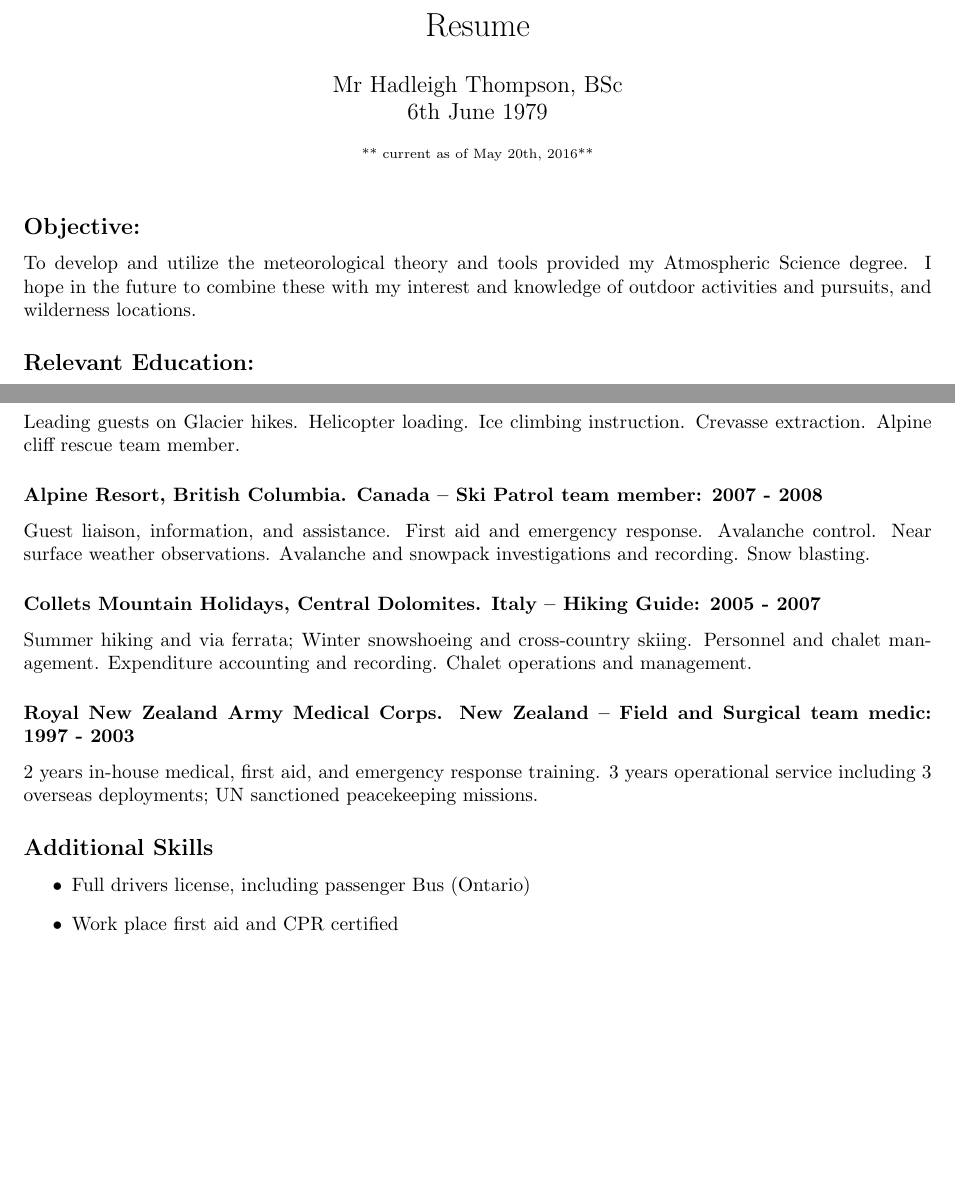
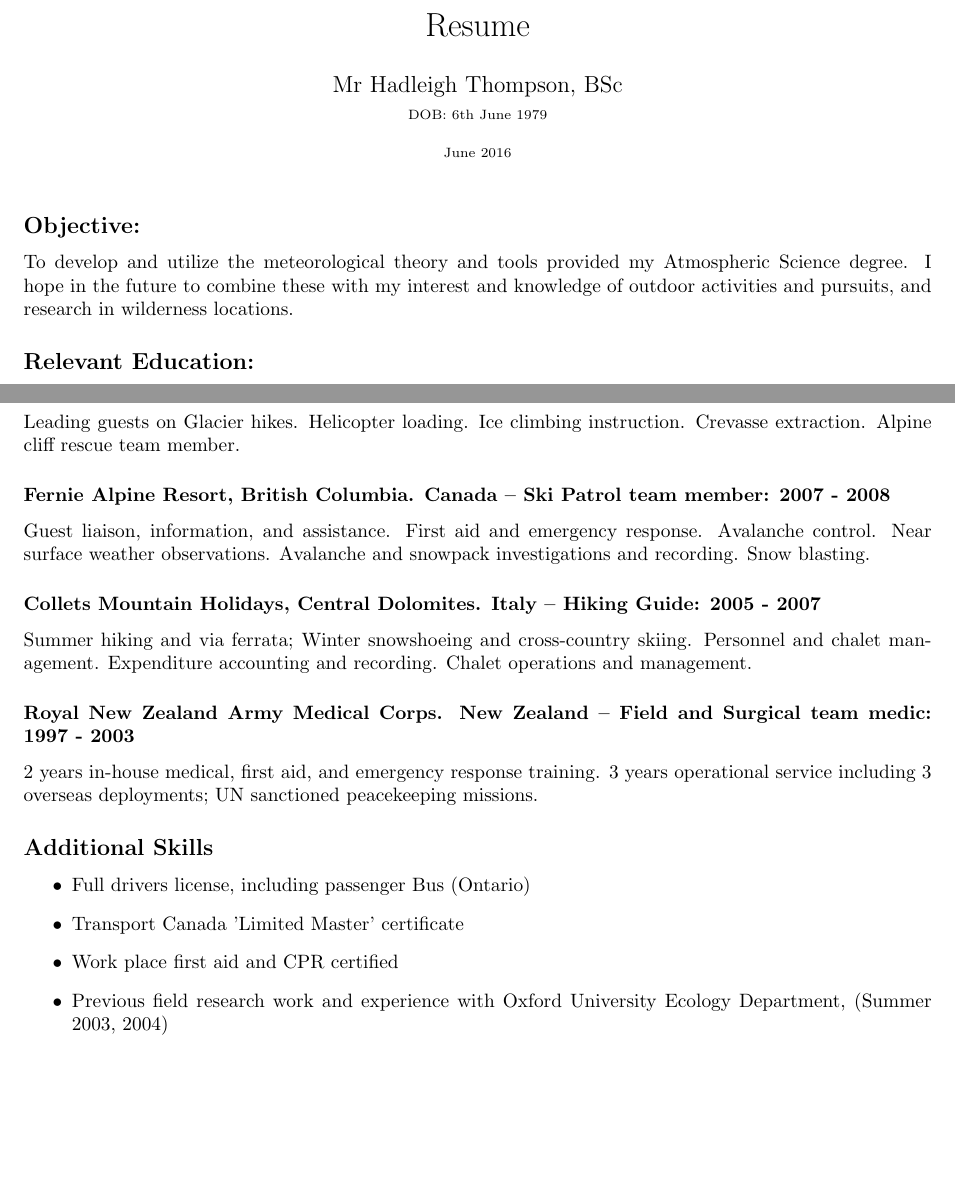
Before and after one commit to hadleigh/github.io, a LaTeX CV (resume_folder/document.tex): two parts of pages 1 and 2 of 2 before the commit and two parts of pages 1 and 2 of 3 after it, joined at a grey line, cut so that both start at the same text, the shorter picture padded with empty space. Compiled offline with pdfLaTeX.

Commit message:
updates resume for DFO

```diff
--- a/resume_folder/document.tex
+++ b/resume_folder/document.tex
@@ -4,16 +4,15 @@
 
 %opening
 \title{Resume}
-\author{Mr Hadleigh Thompson, BSc \\ 6th June 1979}
-\date{\scriptsize{** current as of May 20th, 2016**}}
+\author{Mr Hadleigh Thompson, BSc \\ \scriptsize{DOB: 6th June 1979}}
+\date{\scriptsize{June 2016}}
 
 \begin{document}
 
 \maketitle
 
 \subsection*{Objective:}
-To develop and utilize the meteorological theory and tools provided my Atmospheric Science degree. I
-hope in the future to combine these with my interest and knowledge of outdoor activities and pursuits, and wilderness locations.
+To develop and utilize the meteorological theory and tools provided my Atmospheric Science degree. I hope in the future to combine these with my interest and knowledge of outdoor activities and pursuits, and research in wilderness locations.
 
 \subsection*{Relevant Education:}
 \subsubsection*{University of British Columbia (UBC), Vancouver 2014 - Present}
@@ -54,7 +53,7 @@ Lodge and operation maintenance. Guest safety and assistance while skiing. Colle
  \subsubsection*{Franz Josef Glacier. New Zealand – Glacier Guide: 2008 - 2009}
 Leading guests on Glacier hikes. Helicopter loading. Ice climbing instruction. Crevasse extraction. Alpine
 cliff rescue team member.
-\subsubsection*{Alpine Resort, British Columbia. Canada – Ski Patrol team member: 2007 - 2008}
+\subsubsection*{Fernie Alpine Resort, British Columbia. Canada – Ski Patrol team member: 2007 - 2008}
 Guest liaison, information, and assistance. First aid and emergency response. Avalanche control. Near surface weather observations. Avalanche and snowpack investigations and recording. Snow blasting.
 \subsubsection*{Collets Mountain Holidays, Central Dolomites. Italy – Hiking Guide: 2005 - 2007}
 Summer hiking and via ferrata; Winter snowshoeing and cross-country skiing. Personnel and chalet management. Expenditure accounting and recording. Chalet operations and management.
@@ -64,8 +63,9 @@ Summer hiking and via ferrata; Winter snowshoeing and cross-country skiing. Pers
 \subsection*{Additional Skills}
 \begin{itemize}
 \item Full drivers license, including passenger Bus (Ontario)
+\item Transport Canada 'Limited Master' certificate
 \item Work place first aid and CPR certified
-%\item Previous field research work and experience with Oxford University Ecology Department, (Summer 2003)
+\item Previous field research work and experience with Oxford University Ecology Department, (Summer 2003, 2004)
 %\item Canadian Ski instructors alliance level 2 certified
 \end{itemize}
 
```
Also changed, not shown: resume_folder/document.pdf, resume_folder/document.tex (2 more changed lines), 2 other files.
